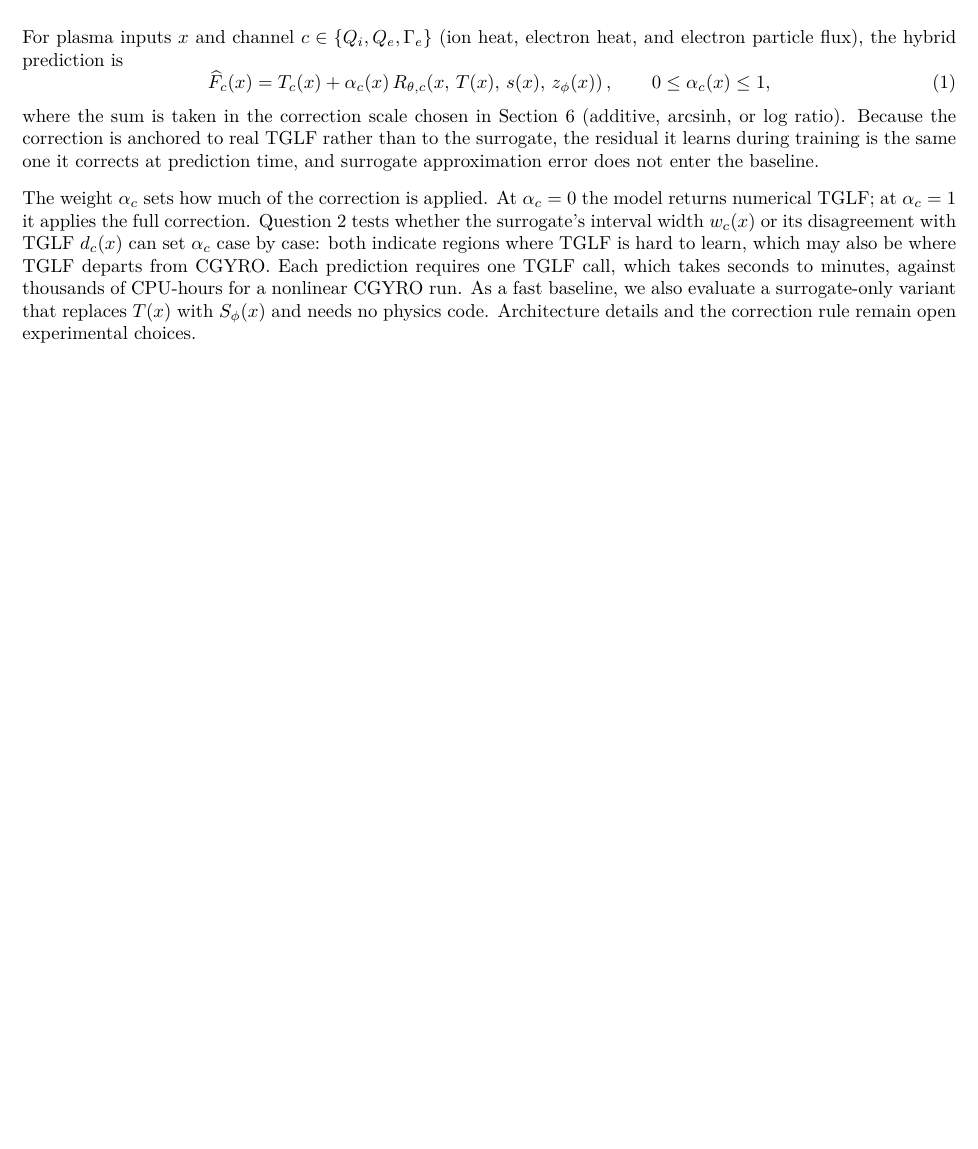
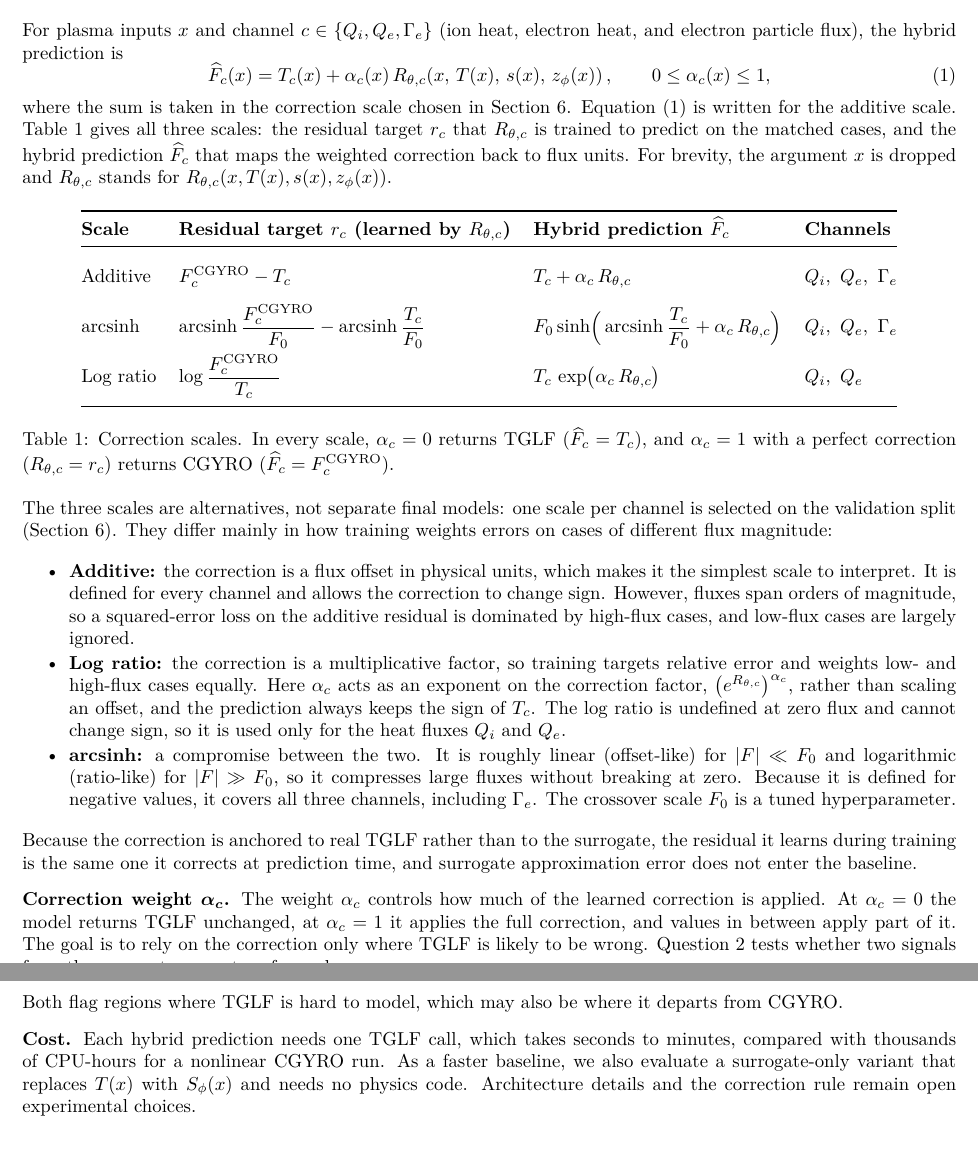
Before and after one commit to lindbergryan04/dsc180a-project-1, a LaTeX document (quarter_2_proposal/Q2_CGYRO_Proposal.tex): part of page 3 of 5 before the commit and two parts of pages 3 and 4 of 5 after it, the two joined at a grey line, cut so that both start at the same text, the shorter picture padded with empty space. Compiled offline with pdfLaTeX.

Commit message:
Clarify correction scales and alpha weighting in Q2 proposal
- Add Table 1 defining the additive, arcsinh, and log-ratio residuals
  and the corresponding hybrid predictions with alpha_c
- Break scale comparison and alpha_c discussion into bullets
- Fix metric/alpha-setting counts and wording in Section 7
- Make list and table spacing consistent; rebuild PDF

```diff
--- a/quarter_2_proposal/Q2_CGYRO_Proposal.tex
+++ b/quarter_2_proposal/Q2_CGYRO_Proposal.tex
@@ -5,6 +5,8 @@
 \usepackage{lmodern}
 \usepackage[hmargin=0.8in,vmargin=0.7in]{geometry}
 \usepackage{amsmath,booktabs,array,longtable}
+\usepackage{enumitem}
+\setlist[itemize,enumerate]{topsep=2pt,itemsep=1pt,parsep=0pt,partopsep=0pt}
 \usepackage[hidelinks]{hyperref}
 \hypersetup{
  pdftitle={Neural transport surrogates trained with TGLF and nonlinear CGYRO data},
@@ -154,9 +149,54 @@ For plasma inputs $x$ and channel $c\in\{Q_i,Q_e,\Gamma_e\}$ (ion heat, electron
       \qquad 0\leq\alpha_c(x)\leq1,
       \label{eq:hybrid}
 \end{equation}
-where the sum is taken in the correction scale chosen in Section~\ref{sec:design} (additive, $\operatorname{arcsinh}$, or log ratio). Because the correction is anchored to real TGLF rather than to the surrogate, the residual it learns during training is the same one it corrects at prediction time, and surrogate approximation error does not enter the baseline.
+where the sum is taken in the correction scale chosen in Section~\ref{sec:design}. Equation~\eqref{eq:hybrid} is written for the additive scale. Table~\ref{tab:scales} gives all three scales: the residual target $r_c$ that $R_{\theta,c}$ is trained to predict on the matched cases, and the hybrid prediction $\widehat F_c$ that maps the weighted correction back to flux units. For brevity, the argument $x$ is dropped and $R_{\theta,c}$ stands for $R_{\theta,c}\!\left(x,T(x),s(x),z_\phi(x)\right)$.
 
-The weight $\alpha_c$ sets how much of the correction is applied. At $\alpha_c=0$ the model returns numerical TGLF; at $\alpha_c=1$ it applies the full correction. Question~2 tests whether the surrogate's interval width $w_c(x)$ or its disagreement with TGLF $d_c(x)$ can set $\alpha_c$ case by case: both indicate regions where TGLF is hard to learn, which may also be where TGLF departs from CGYRO. Each prediction requires one TGLF call, which takes seconds to minutes, against thousands of CPU-hours for a nonlinear CGYRO run. As a fast baseline, we also evaluate a surrogate-only variant that replaces $T(x)$ with $S_\phi(x)$ and needs no physics code. Architecture details and the correction rule remain open experimental choices.
+\begin{table}[h]
+      \centering
+      \renewcommand{\arraystretch}{1.12}
+      % equal-height rows that fit the stacked fractions
+      \newcommand{\rowstrut}{\rule[-2.4ex]{0pt}{6.2ex}}
+      \begin{tabular}{@{}l l l l@{}}
+            \toprule
+            \textbf{Scale} & \textbf{Residual target $r_c$ (learned by $R_{\theta,c}$)} & \textbf{Hybrid prediction $\widehat F_c$} & \textbf{Channels} \\
+            \midrule
+
+            \rowstrut Additive
+              & $\displaystyle F^{\mathrm{CGYRO}}_c - T_c$
+              & $\displaystyle T_c + \alpha_c\,R_{\theta,c}$
+              & $Q_i,\ Q_e,\ \Gamma_e$ \\
+            \rowstrut$\operatorname{arcsinh}$
+              & $\displaystyle \operatorname{arcsinh}\frac{F^{\mathrm{CGYRO}}_c}{F_0} - \operatorname{arcsinh}\frac{T_c}{F_0}$
+              & $\displaystyle F_0\sinh\!\Big(\operatorname{arcsinh}\frac{T_c}{F_0} + \alpha_c\,R_{\theta,c}\Big)$
+              & $Q_i,\ Q_e,\ \Gamma_e$ \\
+            \rowstrut Log ratio
+              & $\displaystyle \log\frac{F^{\mathrm{CGYRO}}_c}{T_c}$
+              & $\displaystyle T_c\,\exp\!\big(\alpha_c\,R_{\theta,c}\big)$
+              & $Q_i,\ Q_e$ \\
+            \bottomrule
+      \end{tabular}
+      \caption{Correction scales. In every scale, $\alpha_c=0$ returns TGLF ($\widehat F_c=T_c$), and $\alpha_c=1$ with a perfect correction ($R_{\theta,c}=r_c$) returns CGYRO ($\widehat F_c=F^{\mathrm{CGYRO}}_c$).}
+      \label{tab:scales}
+\end{table}
+
+The three scales are alternatives, not separate final models: one scale per channel is selected on the validation split (Section~\ref{sec:design}). They differ mainly in how training weights errors on cases of different flux magnitude:
+\begin{itemize}
+      \item \textbf{Additive:} the correction is a flux offset in physical units, which makes it the simplest scale to interpret. It is defined for every channel and allows the correction to change sign. However, fluxes span orders of magnitude, so a squared-error loss on the additive residual is dominated by high-flux cases, and low-flux cases are largely ignored.
+      \item \textbf{Log ratio:} the correction is a multiplicative factor, so training targets relative error and weights low- and high-flux cases equally. Here $\alpha_c$ acts as an exponent on the correction factor, $\big(e^{R_{\theta,c}}\big)^{\alpha_c}$, rather than scaling an offset, and the prediction always keeps the sign of $T_c$. The log ratio is undefined at zero flux and cannot change sign, so it is used only for the heat fluxes $Q_i$ and $Q_e$.
+      \item {\boldmath\textbf{$\operatorname{arcsinh}$:}} a compromise between the two. It is roughly linear (offset-like) for $\lvert F\rvert\ll F_0$ and logarithmic (ratio-like) for $\lvert F\rvert\gg F_0$, so it compresses large fluxes without breaking at zero. Because it is defined for negative values, it covers all three channels, including $\Gamma_e$. The crossover scale $F_0$ is a tuned hyperparameter.
+\end{itemize}
+
+Because the correction is anchored to real TGLF rather than to the surrogate, the residual it learns during training is the same one it corrects at prediction time, and surrogate approximation error does not enter the baseline.
+
+\textbf{Correction weight $\boldsymbol{\alpha_c}$.} The weight $\alpha_c$ controls how much of the learned correction is applied. At $\alpha_c=0$ the model returns TGLF unchanged, at $\alpha_c=1$ it applies the full correction, and values in between apply part of it. The goal is to rely on the correction only where TGLF is likely to be wrong. Question~2 tests whether two signals from the surrogate can set $\alpha_c$ for each case:
+\begin{itemize}
+      \item \textbf{Interval width $\boldsymbol{w_c(x)}$:} wide where TGLF's behavior is hard to learn.
+      \item \textbf{Disagreement $\boldsymbol{d_c(x)}$:} large where the surrogate fails to match real TGLF.
+\end{itemize}
+
+Both flag regions where TGLF is hard to model, which may also be where it departs from CGYRO.
+
+\textbf{Cost.} Each hybrid prediction needs one TGLF call, which takes seconds to minutes, compared with thousands of CPU-hours for a nonlinear CGYRO run. As a faster baseline, we also evaluate a surrogate-only variant that replaces $T(x)$ with $S_\phi(x)$ and needs no physics code. Architecture details and the correction rule remain open experimental choices.
 
 \section{Open design choices}
 \label{sec:design}
```
Also changed, not shown: quarter_2_proposal/Q2_CGYRO_Proposal.pdf, quarter_2_proposal/Q2_CGYRO_Proposal.tex (31 more changed lines).
